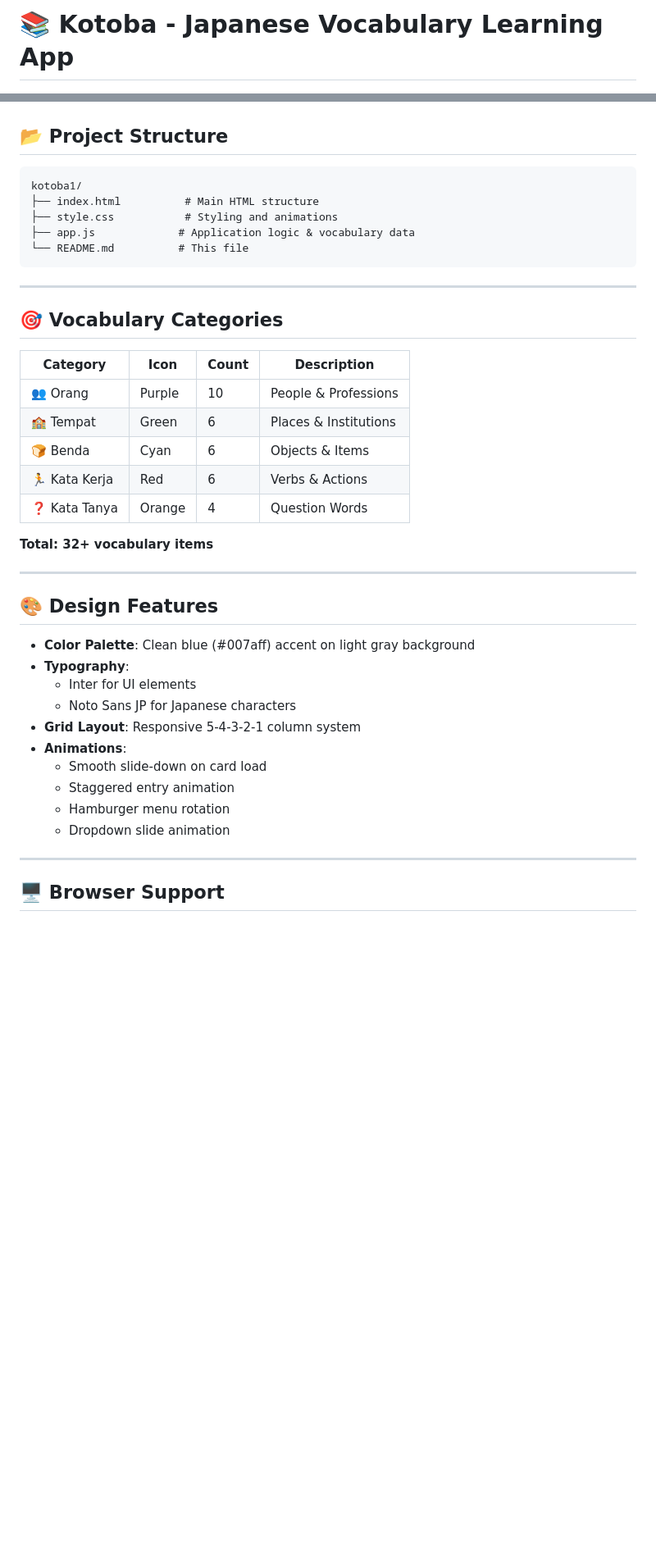
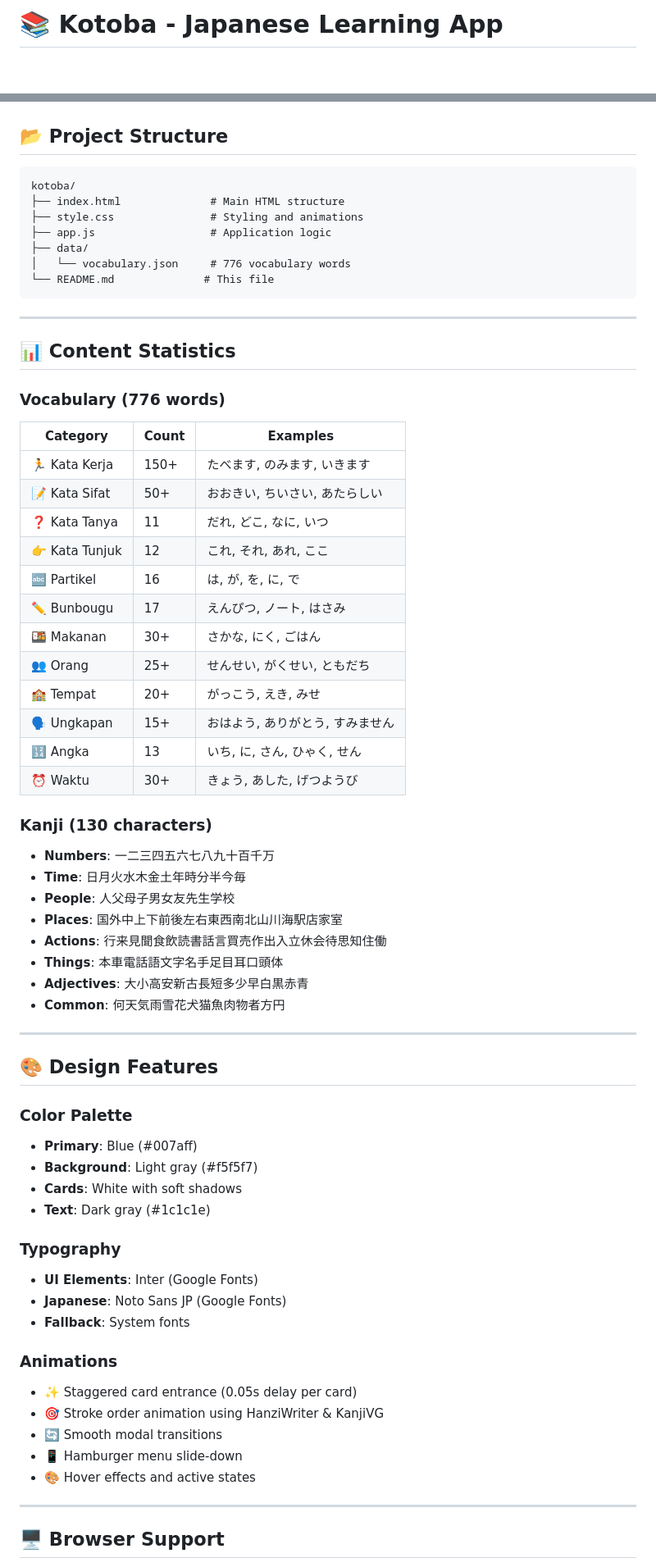
Before and after one commit to Kaa278/dklearnjpn, a Markdown page: README.md, 2 parts joined by grey strips. Shown at 82% size. Rendered like a GitHub page; blank space fills up the shorter version.

Commit message:
Update README with accurate stats - 776 words, 130 kanji, all features documented

````diff
--- a/README.md
+++ b/README.md
@@ -1,4 +1,4 @@
-# 📚 Kotoba - Japanese Vocabulary Learning App
+# 📚 Kotoba - Japanese Learning App
 
 <div align="center">
 
@@ -68,41 +94,66 @@ python -m http.server 8000
 ## 📂 Project Structure
 
 ```
-kotoba1/
-├── index.html          # Main HTML structure
-├── style.css           # Styling and animations
-├── app.js             # Application logic & vocabulary data
-└── README.md          # This file
+kotoba/
+├── index.html              # Main HTML structure
+├── style.css               # Styling and animations
+├── app.js                  # Application logic
+├── data/
+│   └── vocabulary.json     # 776 vocabulary words
+└── README.md              # This file
 ```
 
 ---
 
-## 🎯 Vocabulary Categories
+## 📊 Content Statistics
 
-| Category | Icon | Count | Description |
-|----------|------|-------|-------------|
-| 👥 Orang | Purple | 10 | People & Professions |
-| 🏫 Tempat | Green | 6 | Places & Institutions |
-| 🍞 Benda | Cyan | 6 | Objects & Items |
-| 🏃 Kata Kerja | Red | 6 | Verbs & Actions |
-| ❓ Kata Tanya | Orange | 4 | Question Words |
+### Vocabulary (776 words)
+| Category | Count | Examples |
+|----------|-------|----------|
+| 🏃 Kata Kerja | 150+ | たべます, のみます, いきます |
+| 📝 Kata Sifat | 50+ | おおきい, ちいさい, あたらしい |
+| ❓ Kata Tanya | 11 | だれ, どこ, なに, いつ |
+| 👉 Kata Tunjuk | 12 | これ, それ, あれ, ここ |
+| 🔤 Partikel | 16 | は, が, を, に, で |
+| ✏️ Bunbougu | 17 | えんぴつ, ノート, はさみ |
+| 🍱 Makanan | 30+ | さかな, にく, ごはん |
+| 👥 Orang | 25+ | せんせい, がくせい, ともだち |
+| 🏫 Tempat | 20+ | がっこう, えき, みせ |
+| 🗣️ Ungkapan | 15+ | おはよう, ありがとう, すみません |
+| 🔢 Angka | 13 | いち, に, さん, ひゃく, せん |
+| ⏰ Waktu | 30+ | きょう, あした, げつようび |
 
-**Total: 32+ vocabulary items**
+### Kanji (130 characters)
+- **Numbers**: 一二三四五六七八九十百千万
+- **Time**: 日月火水木金土年時分半今毎
+- **People**: 人父母子男女友先生学校
+- **Places**: 国外中上下前後左右東西南北山川海駅店家室
+- **Actions**: 行来見聞食飲読書話言買売作出入立休会待思知住働
+- **Things**: 本車電話語文字名手足目耳口頭体
+- **Adjectives**: 大小高安新古長短多少早白黒赤青
+- **Common**: 何天気雨雪花犬猫魚肉物者方円
 
 ---
 
 ## 🎨 Design Features
 
-- **Color Palette**: Clean blue (#007aff) accent on light gray background
-- **Typography**:
-  - Inter for UI elements
-  - Noto Sans JP for Japanese characters
-- **Grid Layout**: Responsive 5-4-3-2-1 column system
-- **Animations**:
-  - Smooth slide-down on card load
-  - Staggered entry animation
-  - Hamburger menu rotation
-  - Dropdown slide animation
+### Color Palette
+- **Primary**: Blue (#007aff)
+- **Background**: Light gray (#f5f5f7)
+- **Cards**: White with soft shadows
+- **Text**: Dark gray (#1c1c1e)
+
+### Typography
+- **UI Elements**: Inter (Google Fonts)
+- **Japanese**: Noto Sans JP (Google Fonts)
+- **Fallback**: System fonts
+
+### Animations
+- ✨ Staggered card entrance (0.05s delay per card)
+- 🎯 Stroke order animation using HanziWriter & KanjiVG
+- 🔄 Smooth modal transitions
+- 📱 Hamburger menu slide-down
+- 🎨 Hover effects and active states
 
 ---
 
````
Also changed, not shown: other parts of README.md (+102 -54 lines).
